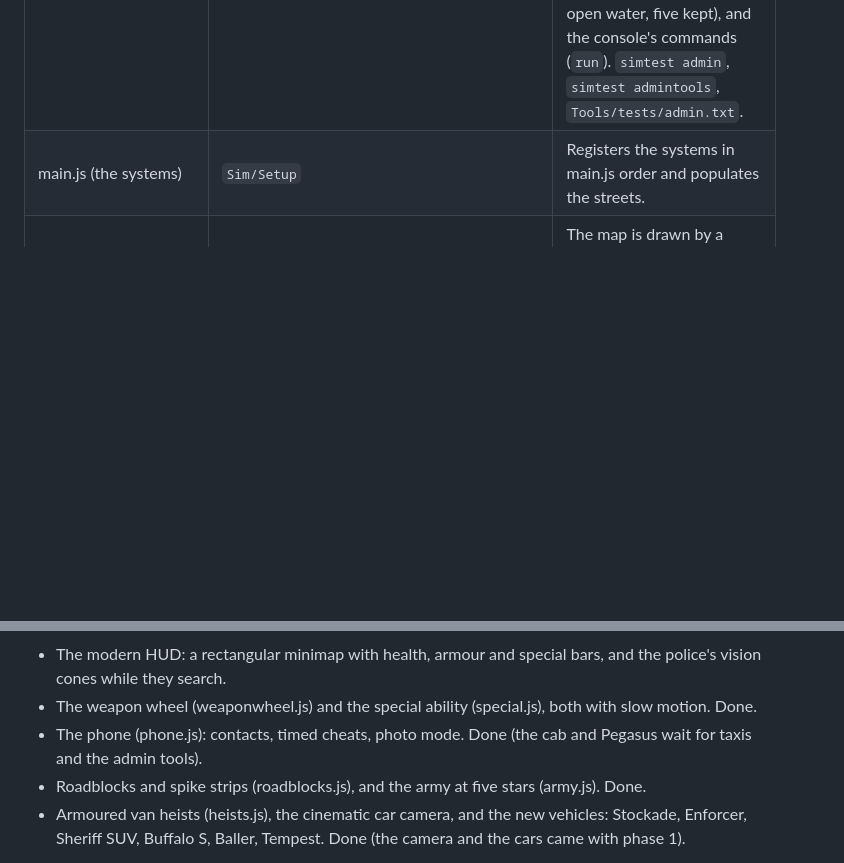
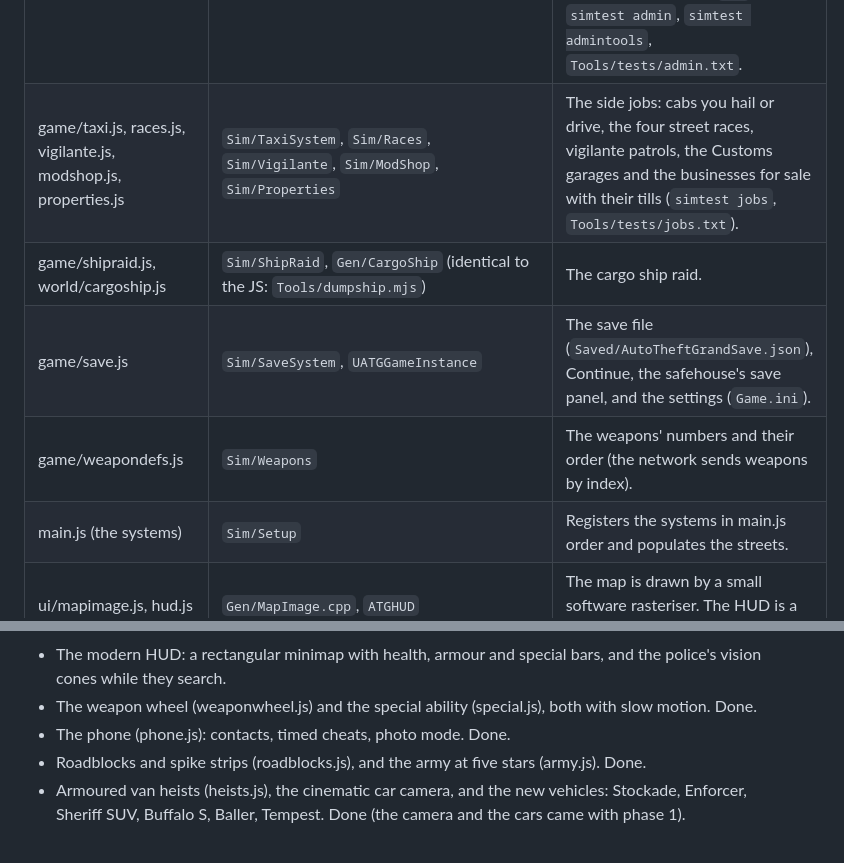
Before and after one commit to P0ult/Auto-Theft-Grand-, a Markdown page: Unreal/AutoTheftGrand/PORTING.md, 2 parts joined by grey strips. GitHub-like rendering; blank space fills up the shorter version.

Commit message:
Unreal port: PORTING.md lists the side jobs, the ship raid, save and the weapons
Co-Authored-By: Claude Opus 5.5 <noreply@anthropic.com>

```diff
--- a/Unreal/AutoTheftGrand/PORTING.md
+++ b/Unreal/AutoTheftGrand/PORTING.md
@@ -61,6 +61,10 @@ pad, and plays its sounds.
 | ui/hud.js (the modern and classic layouts) | `ATGHudModern.cpp`, `ATGPainter` | The minimap (`_drawRadar`: the map turned with the camera, the city layer clipped in, police flashes and search cones, blips and their icons, north, the player arrow, the GPS route), the health, armour and special bars, the stars, cash, weapon icon and ammo, the zone and vehicle names, the speedometer (`_drawSpeedo`: dial, red zone, gear, damage bar, the altimeter for aircraft). The map waypoint (`Sim/Hud` setWaypoint, the pause map, cabs and the Teleport tab use it) and the browser's fonts (`ATGFonts`, with the CSS fallbacks). The classic layout (Settings: HUD style): the round radar with its vignette and rim, the clock, the weapon badge and ammo, the armour and health bars, the cash and stars, the zone and vehicle names in the classic fonts. |
 | net/net.js, avatar.js, netui.js, npcsync.js, transports.js (WsTransport) | `Sim/Net`, `Sim/NpcSync`, `Sim/Json`, `ATGNetTransport` (the WebSocket), `ATGHudNet.cpp` (name tags, the chat feed, the ONLINE badge), `ATGMenuSystem` (the Online tab), `ATGPlayerController` (the chat box) | The browser's JSON state at 12 Hz (3 when paused), the 150 ms interpolation, remote avatars posed from it, the cars and aircraft they drive as kinematic stand-ins, the moments (shots, hits, vehicle hits, explosions, chat, kills), player damage on or off, the host's clock and weather, pets. Shared NPCs (npcsync.js): the pedestrians and traffic near other players on the world channel at 6 Hz, drawn there as stand-ins whose damage goes back to their owner, stolen cars handed over, spawn budgets that count everyone's NPCs, and the trains on the host's timetable. It talks to `server.mjs`'s relay, so a browser and the Unreal game share a room (checked with a browser client: `Tools/tests/online-cross.txt`, `simtest net npcsync`). Not ported: the claude.ai room transport, which only exists inside the published page. |
 | game/freeroam.js, admin.js, ui/hud.js (Admin and Vehicles tabs, openConsole) | `Sim/FreeRoam`, `ATGMenuSystem`, `ATGPlayerController` (the console) | Free roam's kit, cash and ammo, the destinations and teleports, the twelve cheat switches and their powers, the street density, the one-shot actions, the vehicle spawner (`summon`: into or beside you, planes in the air, helicopters in the air when it's cramped, boats in open water, five kept), and the console's commands (`run`). `simtest admin`, `simtest admintools`, `Tools/tests/admin.txt`. |
+| game/taxi.js, races.js, vigilante.js, modshop.js, properties.js | `Sim/TaxiSystem`, `Sim/Races`, `Sim/Vigilante`, `Sim/ModShop`, `Sim/Properties` | The side jobs: cabs you hail or drive, the four street races, vigilante patrols, the Customs garages and the businesses for sale with their tills (`simtest jobs`, `Tools/tests/jobs.txt`). |
+| game/shipraid.js, world/cargoship.js | `Sim/ShipRaid`, `Gen/CargoShip` (identical to the JS: `Tools/dumpship.mjs`) | The cargo ship raid. |
+| game/save.js | `Sim/SaveSystem`, `UATGGameInstance` | The save file (`Saved/AutoTheftGrandSave.json`), Continue, the safehouse's save panel, and the settings (`Game.ini`). |
+| game/weapondefs.js | `Sim/Weapons` | The weapons' numbers and their order (the network sends weapons by index). |
 | main.js (the systems) | `Sim/Setup` | Registers the systems in main.js order and populates the streets. |
 | ui/mapimage.js, hud.js | `Gen/MapImage.cpp`, `ATGHUD` | The map is drawn by a small software rasteriser. The HUD is a first cut. |
 
@@ -103,7 +107,7 @@ missions recorded). Several optional single-player features and phase 6 items re
 - The modern HUD: a rectangular minimap with health, armour and special bars, and the police's vision cones
   while they search.
 - The weapon wheel (weaponwheel.js) and the special ability (special.js), both with slow motion. Done.
-- The phone (phone.js): contacts, timed cheats, photo mode. Done (the cab and Pegasus wait for taxis and the admin tools).
+- The phone (phone.js): contacts, timed cheats, photo mode. Done.
 - Roadblocks and spike strips (roadblocks.js), and the army at five stars (army.js). Done.
 - Armoured van heists (heists.js), the cinematic car camera, and the new vehicles: Stockade, Enforcer,
   Sheriff SUV, Buffalo S, Baller, Tempest. Done (the camera and the cars came with phase 1).
```
